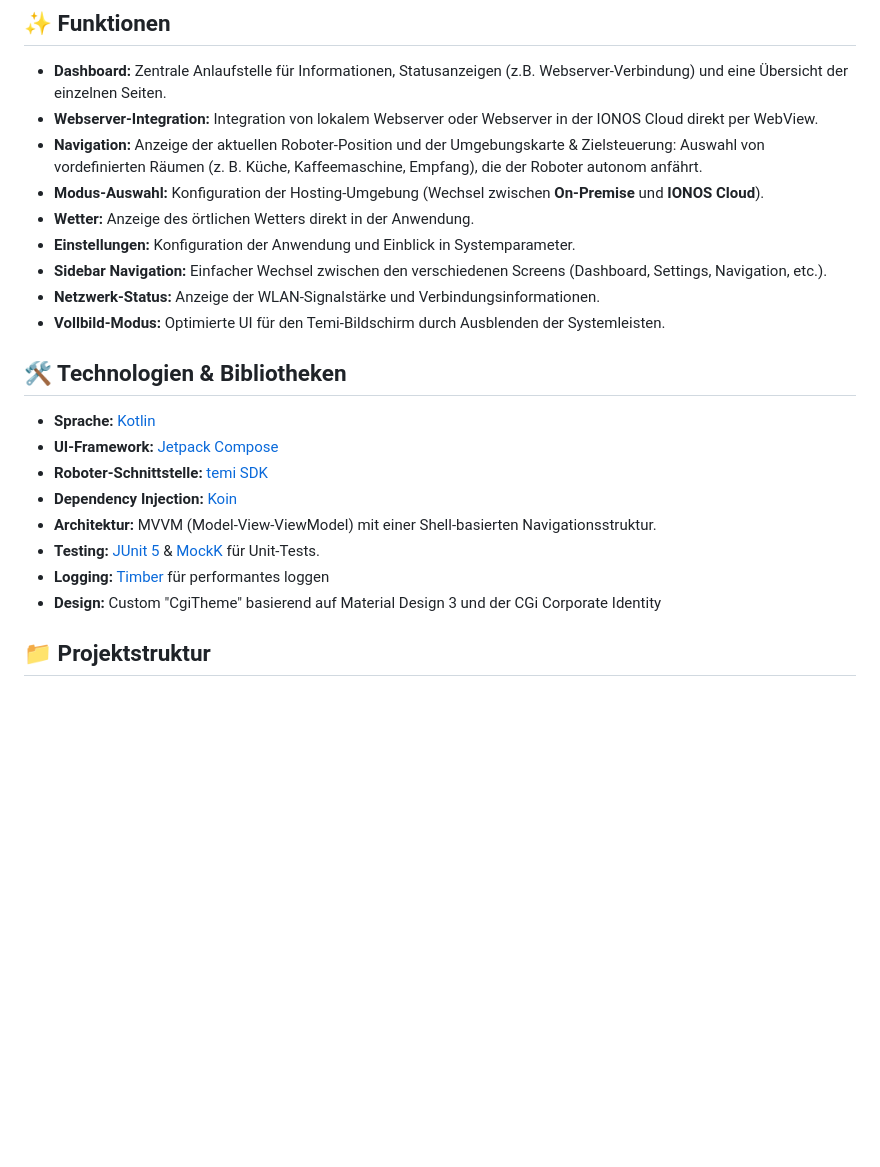
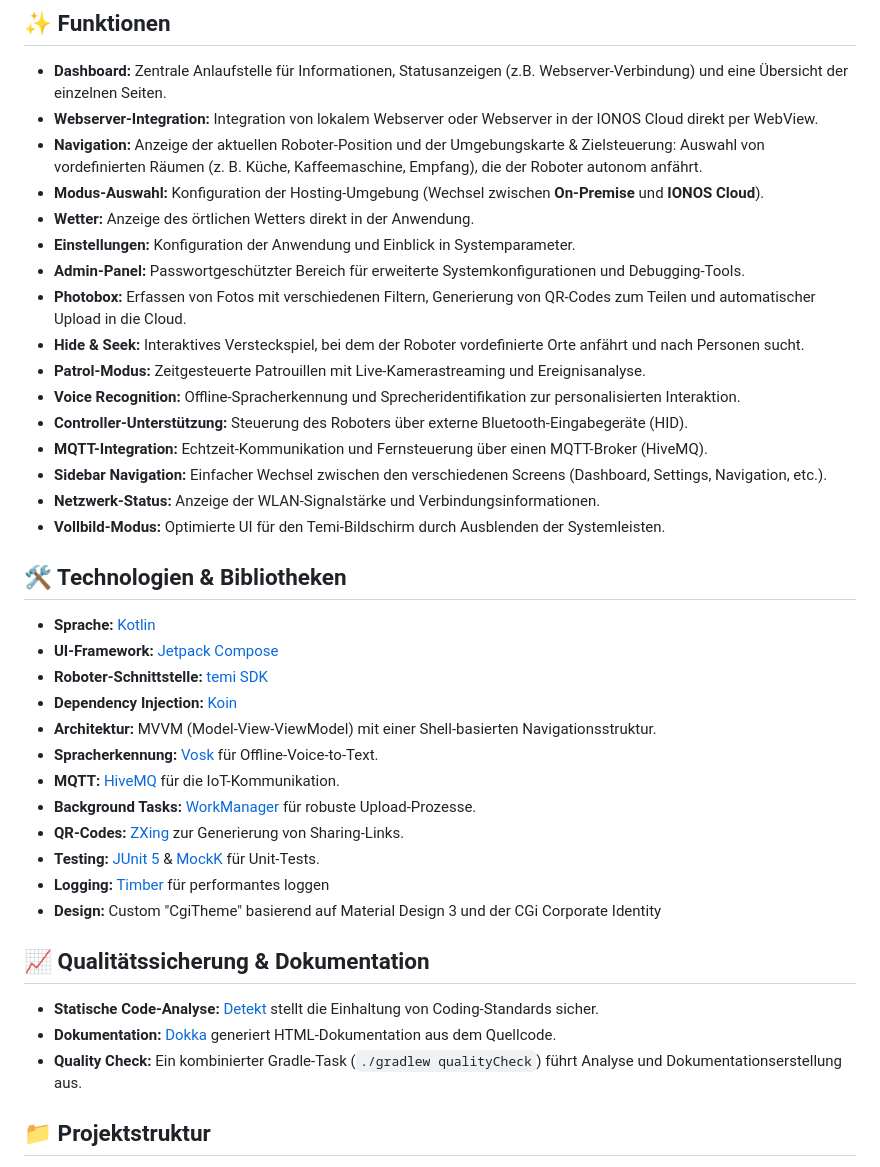
Before and after one commit to Grag-House/AWP-CGI-SS26, a Markdown page: README.md, the part around the change. Drawn GitHub-style; blank space fills up the shorter version.

Commit message:
feat: update README.md

```diff
--- a/README.md
+++ b/README.md
@@ -20,6 +20,13 @@ Roboter-Funktionen.
 - **Modus-Auswahl:** Konfiguration der Hosting-Umgebung (Wechsel zwischen **On-Premise** und **IONOS Cloud**).
 - **Wetter:** Anzeige des örtlichen Wetters direkt in der Anwendung.
 - **Einstellungen:** Konfiguration der Anwendung und Einblick in Systemparameter.
+- **Admin-Panel:** Passwortgeschützter Bereich für erweiterte Systemkonfigurationen und Debugging-Tools.
+- **Photobox:** Erfassen von Fotos mit verschiedenen Filtern, Generierung von QR-Codes zum Teilen und automatischer Upload in die Cloud.
+- **Hide & Seek:** Interaktives Versteckspiel, bei dem der Roboter vordefinierte Orte anfährt und nach Personen sucht.
+- **Patrol-Modus:** Zeitgesteuerte Patrouillen mit Live-Kamerastreaming und Ereignisanalyse.
+- **Voice Recognition:** Offline-Spracherkennung und Sprecheridentifikation zur personalisierten Interaktion.
+- **Controller-Unterstützung:** Steuerung des Roboters über externe Bluetooth-Eingabegeräte (HID).
+- **MQTT-Integration:** Echtzeit-Kommunikation und Fernsteuerung über einen MQTT-Broker (HiveMQ).
 - **Sidebar Navigation:** Einfacher Wechsel zwischen den verschiedenen Screens (Dashboard, Settings, Navigation, etc.).
 - **Netzwerk-Status:** Anzeige der WLAN-Signalstärke und Verbindungsinformationen.
 - **Vollbild-Modus:** Optimierte UI für den Temi-Bildschirm durch Ausblenden der Systemleisten.
@@ -31,9 +38,19 @@ Roboter-Funktionen.
 - **Roboter-Schnittstelle:** [temi SDK](https://github.com/robotemi/sdk)
 - **Dependency Injection:** [Koin](https://insert-koin.io/)
 - **Architektur:** MVVM (Model-View-ViewModel) mit einer Shell-basierten Navigationsstruktur.
+- **Spracherkennung:** [Vosk](https://alphacephei.com/vosk/) für Offline-Voice-to-Text.
+- **MQTT:** [HiveMQ](https://www.hivemq.com/) für die IoT-Kommunikation.
+- **Background Tasks:** [WorkManager](https://developer.android.com/topic/libraries/architecture/workmanager) für robuste Upload-Prozesse.
+- **QR-Codes:** [ZXing](https://github.com/zxing/zxing) zur Generierung von Sharing-Links.
 - **Testing:** [JUnit 5](https://junit.org/) & [MockK](https://mockk.io/) für Unit-Tests.
 - **Logging:** [Timber](https://github.com/JakeWharton/timber) für performantes loggen
 - **Design:** Custom "CgiTheme" basierend auf Material Design 3 und der CGi Corporate Identity
+
+## 📈 Qualitätssicherung & Dokumentation
+
+- **Statische Code-Analyse:** [Detekt](https://detekt.dev/) stellt die Einhaltung von Coding-Standards sicher.
+- **Dokumentation:** [Dokka](https://kotlinlang.org/docs/dokka-introduction.html) generiert HTML-Dokumentation aus dem Quellcode.
+- **Quality Check:** Ein kombinierter Gradle-Task (`./gradlew qualityCheck`) führt Analyse und Dokumentationserstellung aus.
 
 ## 📁 Projektstruktur
 
```
